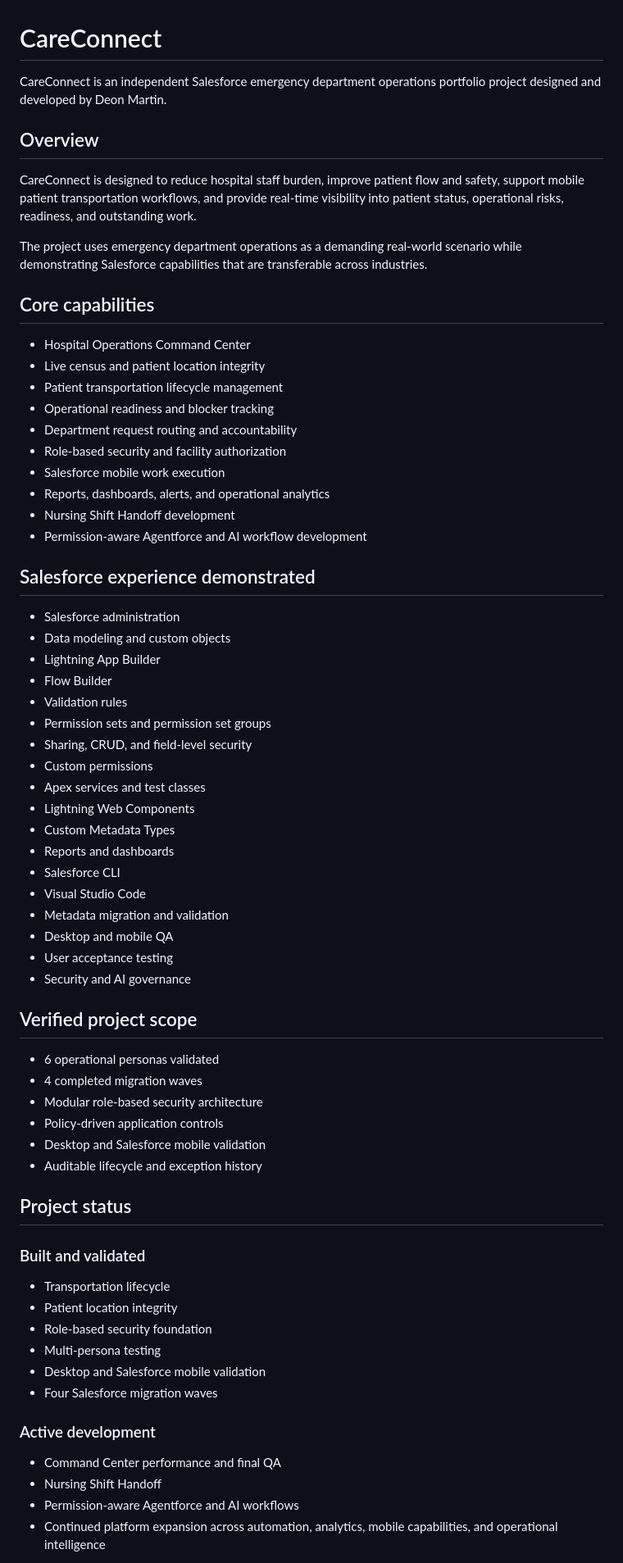
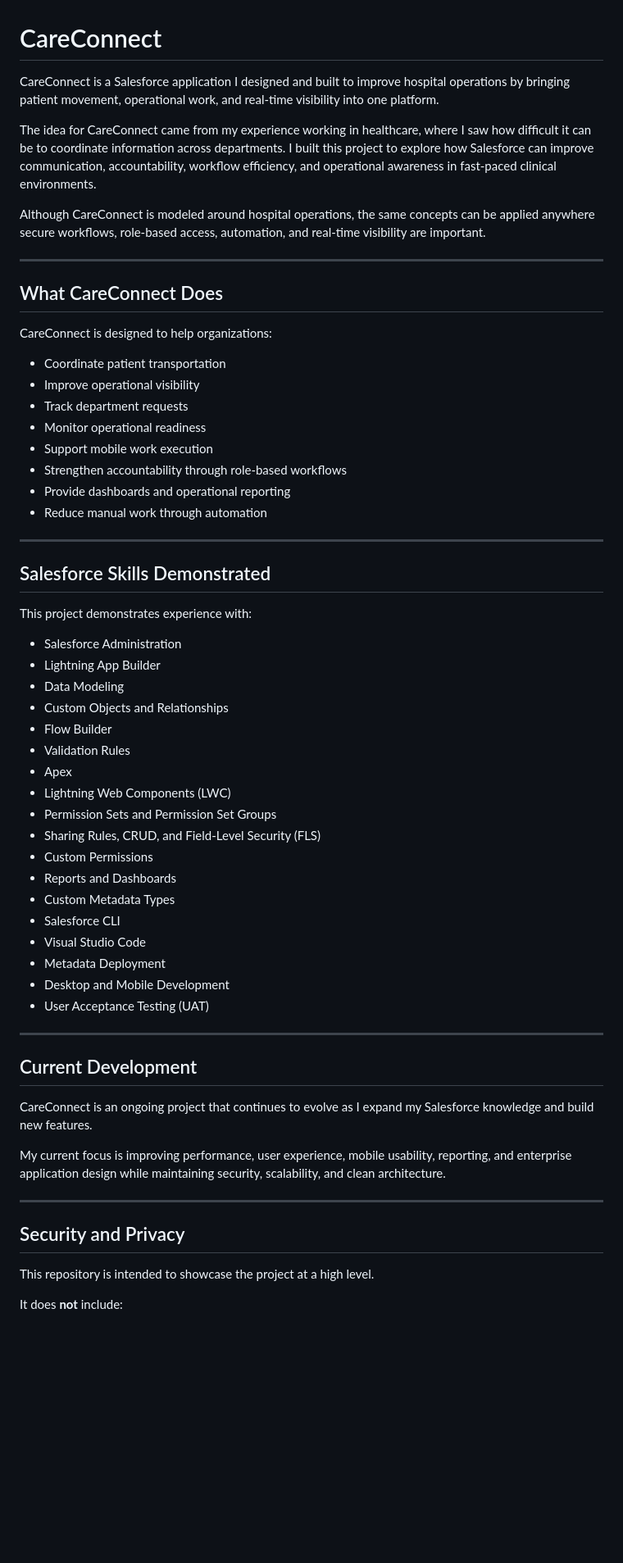
Before and after one commit to deonmartinxxxvii-code/careconnect-portfolio, a Markdown page: README.md, the part around one of its changes. Shown at 82% size. GitHub-like rendering; blank space fills up the shorter version.

Commit message:
Improve project README
Refined the project overview, updated contact information, improved documentation, and clarified security and privacy details.

```diff
--- a/README.md
+++ b/README.md
@@ -1,72 +1,64 @@
 # CareConnect
 
-CareConnect is an independent Salesforce emergency department operations portfolio project designed and developed by Deon Martin.
+CareConnect is a Salesforce application I designed and built to improve hospital operations by bringing patient movement, operational work, and real-time visibility into one platform.
 
-## Overview
+The idea for CareConnect came from my experience working in healthcare, where I saw how difficult it can be to coordinate information across departments. I built this project to explore how Salesforce can improve communication, accountability, workflow efficiency, and operational awareness in fast-paced clinical environments.
 
-CareConnect is designed to reduce hospital staff burden, improve patient flow and safety, support mobile patient transportation workflows, and provide real-time visibility into patient status, operational risks, readiness, and outstanding work.
+Although CareConnect is modeled around hospital operations, the same concepts can be applied anywhere secure workflows, role-based access, automation, and real-time visibility are important.
 
-The project uses emergency department operations as a demanding real-world scenario while demonstrating Salesforce capabilities that are transferable across industries.
+---
 
-## Core capabilities
+## What CareConnect Does
 
-- Hospital Operations Command Center
-- Live census and patient location integrity
-- Patient transportation lifecycle management
-- Operational readiness and blocker tracking
-- Department request routing and accountability
-- Role-based security and facility authorization
-- Salesforce mobile work execution
-- Reports, dashboards, alerts, and operational analytics
-- Nursing Shift Handoff development
-- Permission-aware Agentforce and AI workflow development
+CareConnect is designed to help organizations:
 
-## Salesforce experience demonstrated
+- Coordinate patient transportation
+- Improve operational visibility
+- Track department requests
+- Monitor operational readiness
+- Support mobile work execution
+- Strengthen accountability through role-based workflows
+- Provide dashboards and operational reporting
+- Reduce manual work through automation
 
-- Salesforce administration
-- Data modeling and custom objects
+---
+
+## Salesforce Skills Demonstrated
+
+This project demonstrates experience with:
+
+- Salesforce Administration
 - Lightning App Builder
+- Data Modeling
+- Custom Objects and Relationships
 - Flow Builder
-- Validation rules
-- Permission sets and permission set groups
-- Sharing, CRUD, and field-level security
-- Custom permissions
-- Apex services and test classes
-- Lightning Web Components
+- Validation Rules
+- Apex
+- Lightning Web Components (LWC)
+- Permission Sets and Permission Set Groups
+- Sharing Rules, CRUD, and Field-Level Security (FLS)
+- Custom Permissions
+- Reports and Dashboards
 - Custom Metadata Types
-- Reports and dashboards
 - Salesforce CLI
 - Visual Studio Code
-- Metadata migration and validation
-- Desktop and mobile QA
-- User acceptance testing
-- Security and AI governance
+- Metadata Deployment
+- Desktop and Mobile Development
+- User Acceptance Testing (UAT)
 
-## Verified project scope
+---
 
-- 6 operational personas validated
-- 4 completed migration waves
-- Modular role-based security architecture
-- Policy-driven application controls
-- Desktop and Salesforce mobile validation
-- Auditable lifecycle and exception history
+## Current Development
 
-## Project status
+CareConnect is an ongoing project that continues to evolve as I expand my Salesforce knowledge and build new features.
 
-### Built and validated
+My current focus is improving performance, user experience, mobile usability, reporting, and enterprise application design while maintaining security, scalability, and clean architecture.
 
-- Transportation lifecycle
-- Patient location integrity
-- Role-based security foundation
-- Multi-persona testing
-- Desktop and Salesforce mobile validation
-- Four Salesforce migration waves
+---
 
-### Active development
+## Security and Privacy
 
-- Command Center performance and final QA
-- Nursing Shift Handoff
-- Permission-aware Agentforce and AI workflows
-- Continued platform expansion across automation, analytics, mobile capabilities, and operational intelligence
+This repository is intended to showcase the project at a high level.
 
+It does **not** include:
 
```
Also changed, not shown: other parts of README.md (+31 -14 lines).
